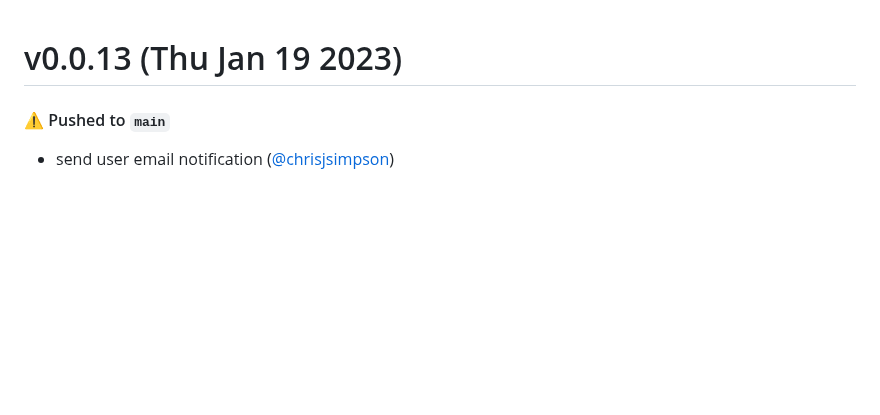
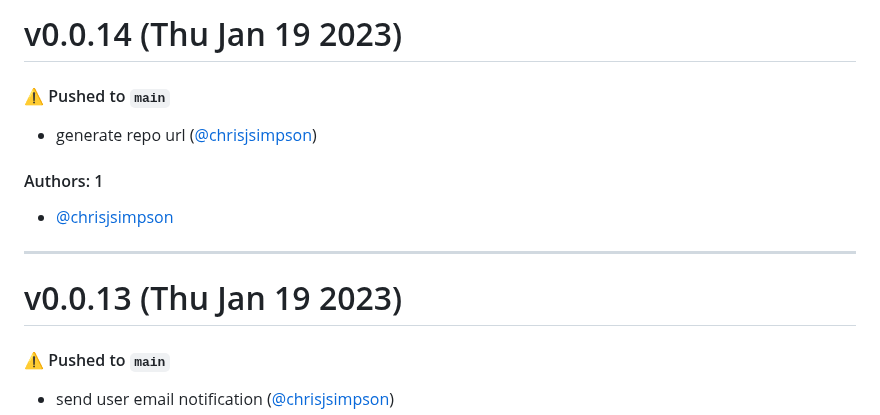
Before and after one commit to KarmaComputing/container-hosting, a Markdown page: CHANGELOG.md, the part around the change. GitHub-like rendering; blank space fills up the shorter version.

Commit message:
Update CHANGELOG.md [skip ci]

```diff
--- a/CHANGELOG.md
+++ b/CHANGELOG.md
@@ -1,3 +1,15 @@
+# v0.0.14 (Thu Jan 19 2023)
+
+#### ⚠️ Pushed to `main`
+
+- generate repo url ([@chrisjsimpson](https://github.com/chrisjsimpson))
+
+#### Authors: 1
+
+- [@chrisjsimpson](https://github.com/chrisjsimpson)
+
+---
+
 # v0.0.13 (Thu Jan 19 2023)
 
 #### ⚠️ Pushed to `main`
```
